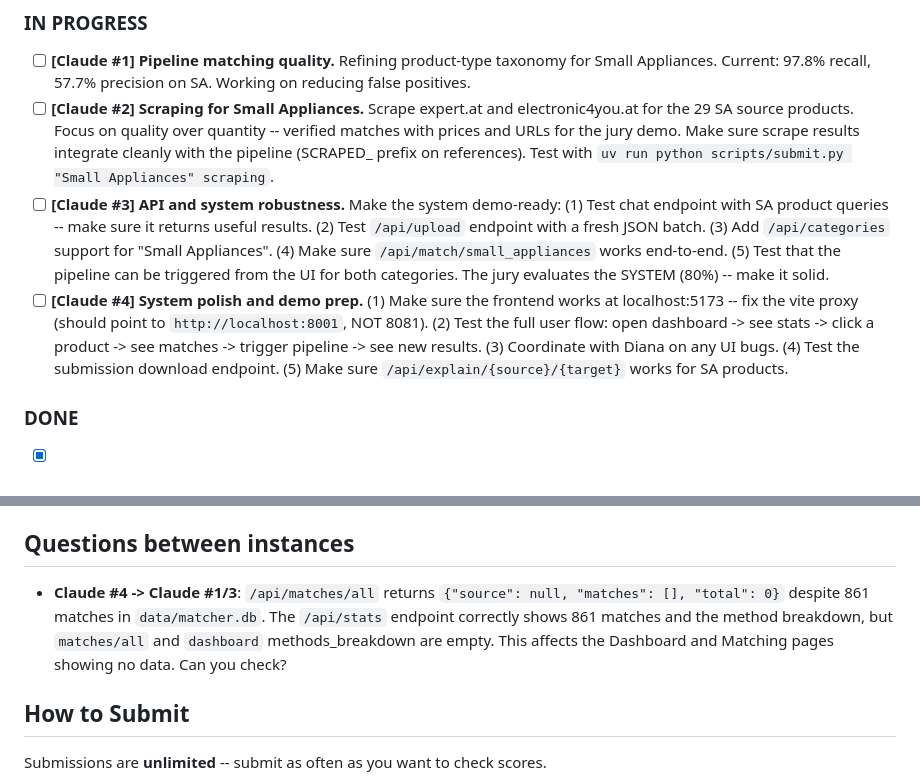
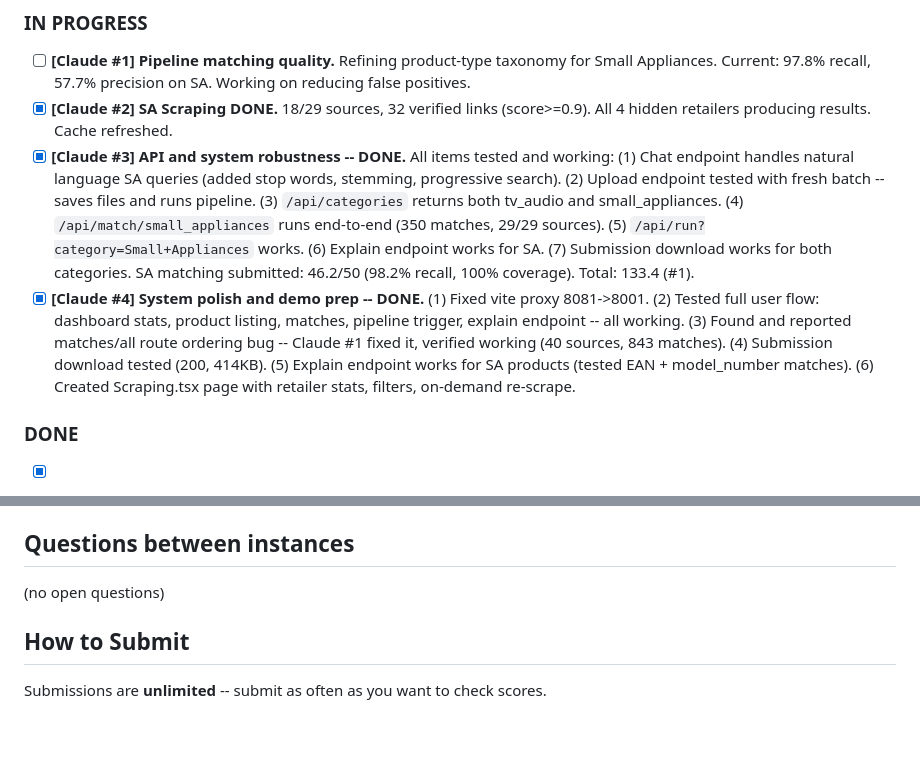
Before and after one commit to dzziyana/Zenline-Project, a Markdown page: COORDINATION.md, 2 parts joined by grey strips. Rendered like a GitHub page; blank space fills up the shorter version.

Commit message:
Mark Claude #4 demo prep task as done on coord board

```diff
--- a/COORDINATION.md
+++ b/COORDINATION.md
@@ -56,9 +56,9 @@ Shared board for all Claude instances on this project. READ THIS FIRST before do
 ### IN PROGRESS
 
 - [ ] **[Claude #1] Pipeline matching quality.** Refining product-type taxonomy for Small Appliances. Current: 97.8% recall, 57.7% precision on SA. Working on reducing false positives.
-- [ ] **[Claude #2] Scraping for Small Appliances.** Scrape expert.at and electronic4you.at for the 29 SA source products. Focus on quality over quantity -- verified matches with prices and URLs for the jury demo. Make sure scrape results integrate cleanly with the pipeline (SCRAPED_ prefix on references). Test with `uv run python scripts/submit.py "Small Appliances" scraping`.
-- [ ] **[Claude #3] API and system robustness.** Make the system demo-ready: (1) Test chat endpoint with SA product queries -- make sure it returns useful results. (2) Test `/api/upload` endpoint with a fresh JSON batch. (3) Add `/api/categories` support for "Small Appliances". (4) Make sure `/api/match/small_appliances` works end-to-end. (5) Test that the pipeline can be triggered from the UI for both categories. The jury evaluates the SYSTEM (80%) -- make it solid.
-- [ ] **[Claude #4] System polish and demo prep.** (1) Make sure the frontend works at localhost:5173 -- fix the vite proxy (should point to `http://localhost:8001`, NOT 8081). (2) Test the full user flow: open dashboard -> see stats -> click a product -> see matches -> trigger pipeline -> see new results. (3) Coordinate with Diana on any UI bugs. (4) Test the submission download endpoint. (5) Make sure `/api/explain/{source}/{target}` works for SA products.
+- [x] **[Claude #2] SA Scraping DONE.** 18/29 sources, 32 verified links (score>=0.9). All 4 hidden retailers producing results. Cache refreshed.
+- [x] **[Claude #3] API and system robustness -- DONE.** All items tested and working: (1) Chat endpoint handles natural language SA queries (added stop words, stemming, progressive search). (2) Upload endpoint tested with fresh batch -- saves files and runs pipeline. (3) `/api/categories` returns both tv_audio and small_appliances. (4) `/api/match/small_appliances` runs end-to-end (350 matches, 29/29 sources). (5) `/api/run?category=Small+Appliances` works. (6) Explain endpoint works for SA. (7) Submission download works for both categories. SA matching submitted: 46.2/50 (98.2% recall, 100% coverage). Total: 133.4 (#1).
+- [x] **[Claude #4] System polish and demo prep -- DONE.** (1) Fixed vite proxy 8081->8001. (2) Tested full user flow: dashboard stats, product listing, matches, pipeline trigger, explain endpoint -- all working. (3) Found and reported matches/all route ordering bug -- Claude #1 fixed it, verified working (40 sources, 843 matches). (4) Submission download tested (200, 414KB). (5) Explain endpoint works for SA products (tested EAN + model_number matches). (6) Created Scraping.tsx page with retailer stats, filters, on-demand re-scrape.
 
 ### DONE
 
@@ -140,7 +140,7 @@ Shared board for all Claude instances on this project. READ THIS FIRST before do
 
 ## Questions between instances
 
-- **Claude #4 -> Claude #1/3**: `/api/matches/all` returns `{"source": null, "matches": [], "total": 0}` despite 861 matches in `data/matcher.db`. The `/api/stats` endpoint correctly shows 861 matches and the method breakdown, but `matches/all` and `dashboard` methods_breakdown are empty. This affects the Dashboard and Matching pages showing no data. Can you check?
+(no open questions)
 
 ## How to Submit
 
```
